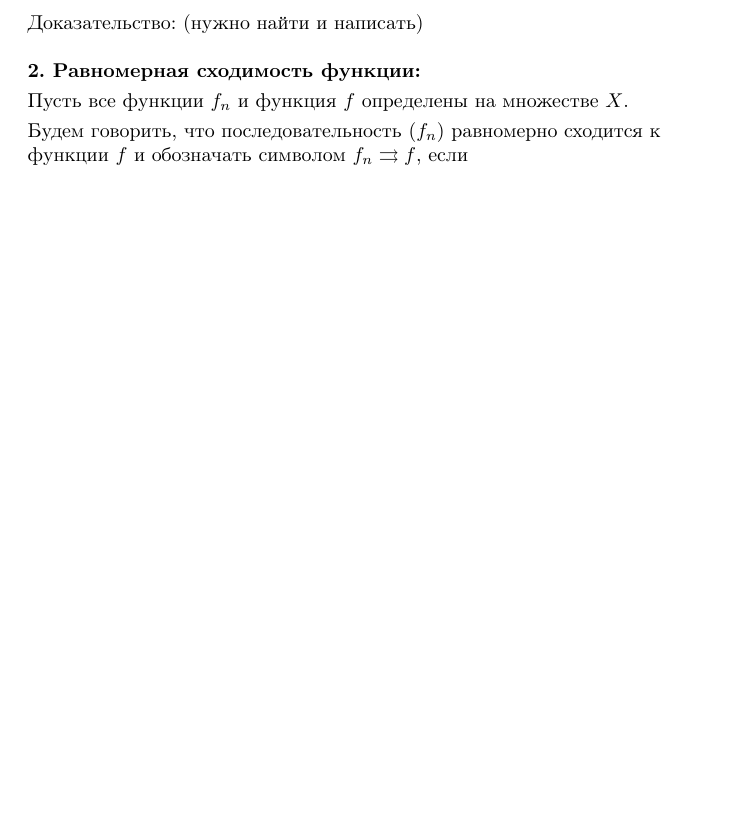
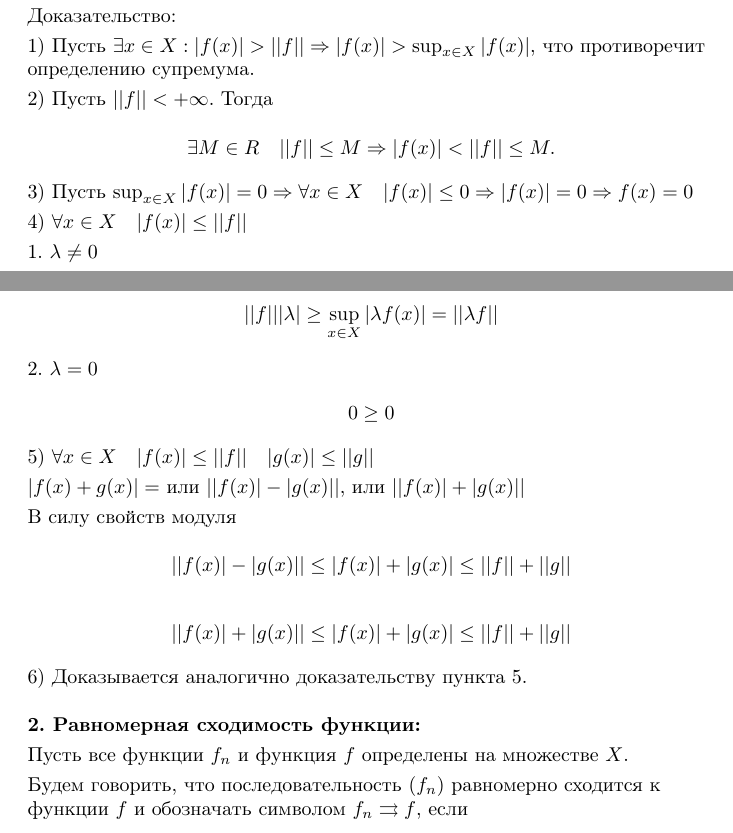
Before and after one commit to danko382/Mathematical_analysis, a LaTeX document (tickets_2_semester/tickets.tex, which reads tickets_2_semester/ticket_18.tex): part of page 18 of 35 before the commit and two parts of pages 18 and 19 of 36 after it, the two joined at a grey line, cut at the place of the change, the shorter picture padded with empty space. Compiled offline with pdfLaTeX; the source files are stored in an older character set and shown here as Unicode.

Commit message:
Добавил доказательство основного признака Вейштрасса (билет 10) + доказательство простейших свойств равномерной нормы (билет 18)

```diff
--- a/tickets_2_semester/ticket_18.tex
+++ b/tickets_2_semester/ticket_18.tex
@@ -21,7 +21,44 @@
 
 $6. ||f * g|| \leq ||f|| * ||g||.$ \smallskip
 
-Доказательство: (нужно найти и написать) \bigskip
+Доказательство: \smallskip
+
+1) Пусть $\exists x \in X: |f(x)| > ||f|| \Rightarrow
+|f(x)| > \sup_{x \in X} |f(x)|$, что противоречит определению
+супремума. \smallskip
+
+2) Пусть $||f|| < +\infty$. Тогда
+
+\[\exists M \in R \quad ||f|| \leq M \Rightarrow
+|f(x)| < ||f|| \leq M.\]
+
+3) Пусть $\sup_{x \in X} |f(x)| = 0 \Rightarrow \forall x \in X
+\quad |f(x)| \leq 0 \Rightarrow |f(x)| = 0
+\Rightarrow f(x) = 0$ \smallskip
+
+4) $\forall x \in X \quad |f(x)| \leq ||f||$ \smallskip
+
+1. $\lambda \neq 0$
+
+\[||f|| |\lambda| \geq \sup_{x \in X}|\lambda f(x)| = ||\lambda f||\]
+
+2. $\lambda = 0$
+
+\[0 \geq 0\]
+
+5) $\forall x \in X \quad |f(x)| \leq ||f|| \quad |g(x)|
+\leq ||g||$ \smallskip
+
+$|f(x) + g(x)| = $ или $||f(x)| - |g(x)||$, или
+$||f(x)| + |g(x)||$ \smallskip
+
+В силу свойств модуля
+
+\[||f(x)| - |g(x)|| \leq |f(x)| + |g(x)| \leq ||f|| + ||g||\]
+
+\[||f(x)| + |g(x)|| \leq |f(x)| + |g(x)| \leq ||f|| + ||g||\]
+
+6) Доказывается аналогично доказательству пункта 5. \bigskip
 
 \textbf{2. Равномерная сходимость функции:} \smallskip
 
```
Also changed, not shown: tickets_2_semester/ticket_10.tex (+30 -1 lines), tickets_2_semester/tickets.pdf.
